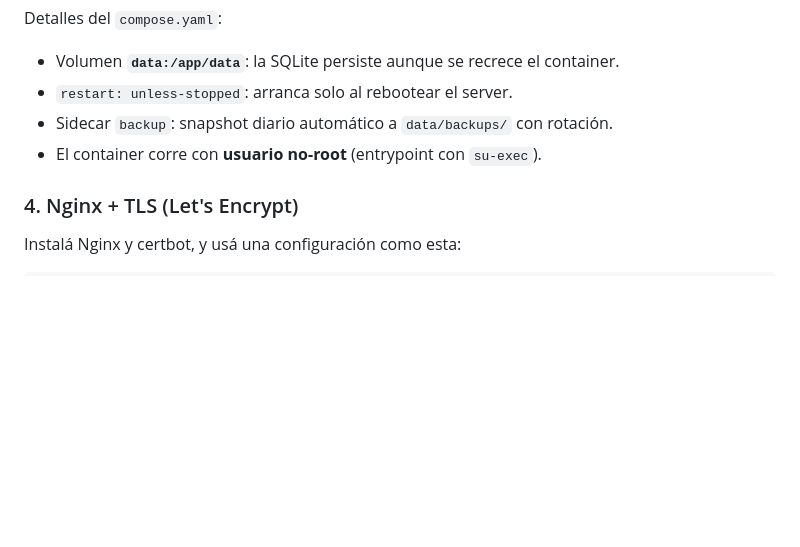
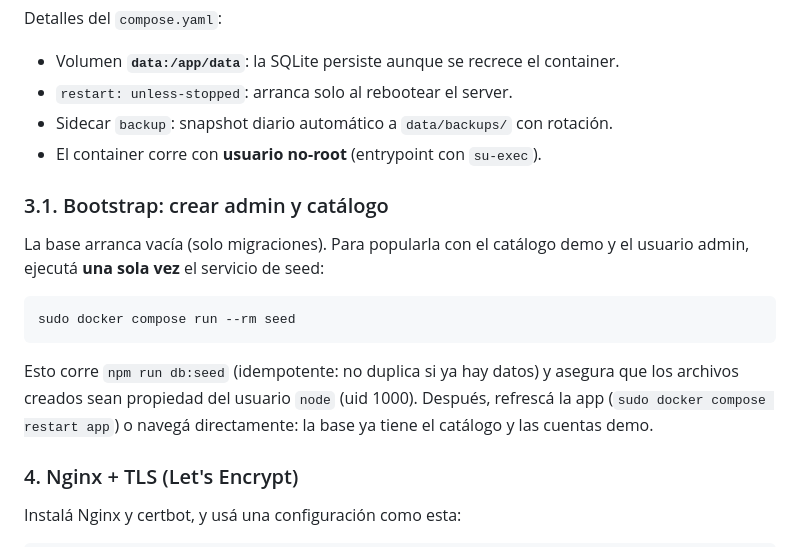
Before and after one commit to leoneldonati/ECOMMERCE-MAYORISTA, a Markdown page: README.md, the part around the change. Rendered like a GitHub page; blank space fills up the shorter version.

Commit message:
docs(readme): bootstrap con docker compose run --rm seed
Documenta el paso para crear admin y catálogo en el VPS (una sola vez).

````diff
--- a/README.md
+++ b/README.md
@@ -111,6 +111,20 @@ Detalles del `compose.yaml`:
 - Sidecar `backup`: snapshot diario automático a `data/backups/` con rotación.
 - El container corre con **usuario no-root** (entrypoint con `su-exec`).
 
+### 3.1. Bootstrap: crear admin y catálogo
+
+La base arranca vacía (solo migraciones). Para popularla con el catálogo demo y
+el usuario admin, ejecutá **una sola vez** el servicio de seed:
+
+```bash
+sudo docker compose run --rm seed
+```
+
+Esto corre `npm run db:seed` (idempotente: no duplica si ya hay datos) y
+asegura que los archivos creados sean propiedad del usuario `node` (uid 1000).
+Después, refrescá la app (`sudo docker compose restart app`) o navegá
+directamente: la base ya tiene el catálogo y las cuentas demo.
+
 ### 4. Nginx + TLS (Let's Encrypt)
 
 Instalá Nginx y certbot, y usá una configuración como esta:
````
